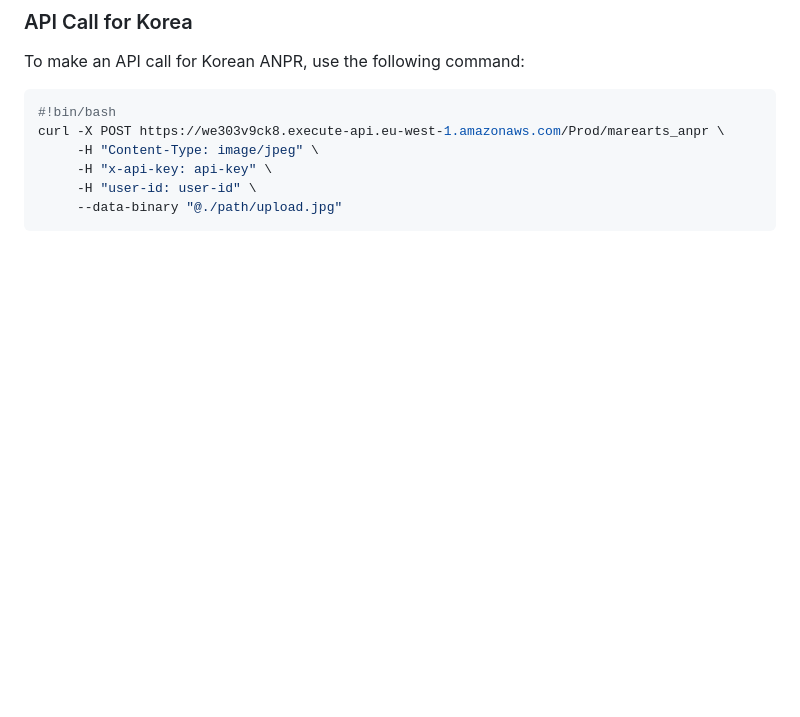
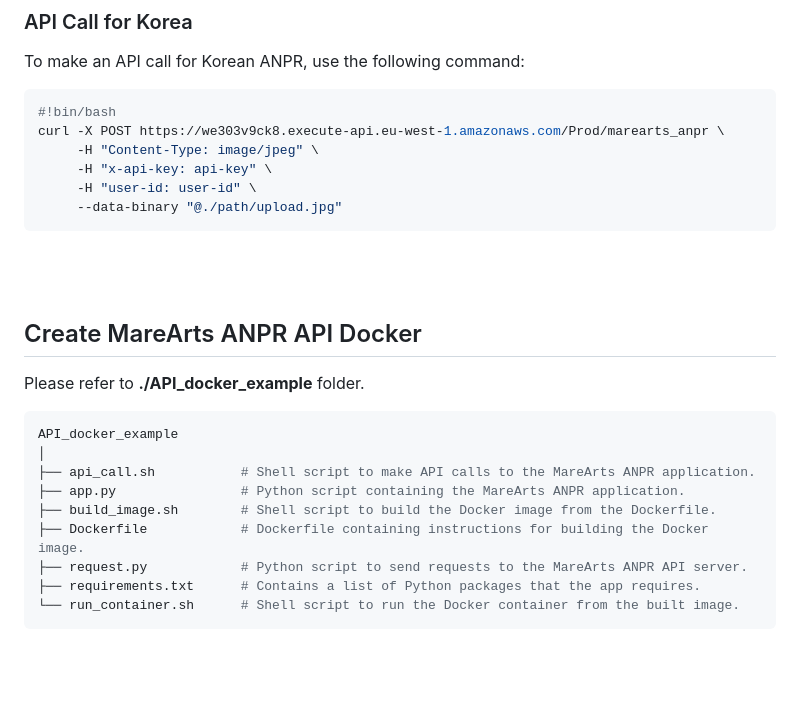
Before and after one commit to MareArts/MareArts-ANPR, a Markdown page: README.md, the part around the change. GitHub-like rendering; blank space fills up the shorter version.

````diff
--- a/README.md
+++ b/README.md
@@ -205,6 +205,21 @@ curl -X POST https://we303v9ck8.execute-api.eu-west-1.amazonaws.com/Prod/mareart
      --data-binary "@./path/upload.jpg"
 ```
 
+<br><br>
+## Create MareArts ANPR API Docker
+Please refer to **./API_docker_example**  folder.
+```bash
+API_docker_example
+│
+├── api_call.sh           # Shell script to make API calls to the MareArts ANPR application.
+├── app.py                # Python script containing the MareArts ANPR application.
+├── build_image.sh        # Shell script to build the Docker image from the Dockerfile.
+├── Dockerfile            # Dockerfile containing instructions for building the Docker image.
+├── request.py            # Python script to send requests to the MareArts ANPR API server.
+├── requirements.txt      # Contains a list of Python packages that the app requires.
+└── run_container.sh      # Shell script to run the Docker container from the built image.
+```
+
 
 <br><br>
 ## More Detail
````
Also changed, not shown: sample_images/none.png (added), 1 other file.
